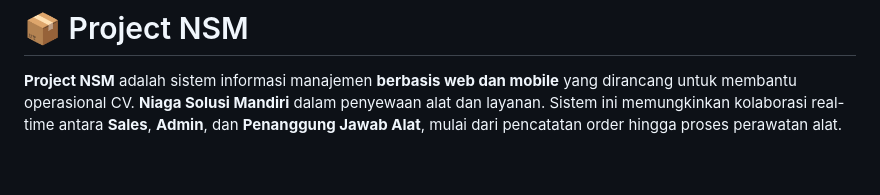
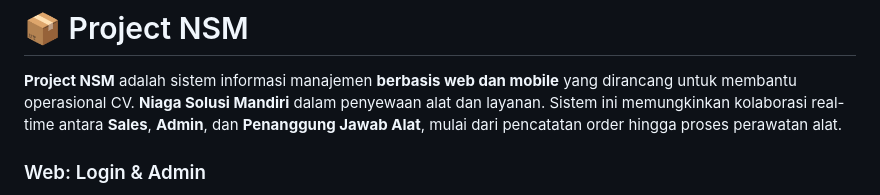
Before and after one commit to luckysergio/projectnsm, a Markdown page: README.md, the part around one of its changes. GitHub-like rendering; blank space fills up the shorter version.

```diff
--- a/README.md
+++ b/README.md
@@ -1,4 +1,5 @@
 # 📦 Project NSM
 
 **Project NSM** adalah sistem informasi manajemen **berbasis web dan mobile** yang dirancang untuk membantu operasional CV. **Niaga Solusi Mandiri** dalam penyewaan alat dan layanan. Sistem ini memungkinkan kolaborasi real-time antara **Sales**, **Admin**, dan **Penanggung Jawab Alat**, mulai dari pencatatan order hingga proses perawatan alat.
+### Web: Login & Admin
 
```
Also changed, not shown: other parts of README.md (+15 -0 lines).
